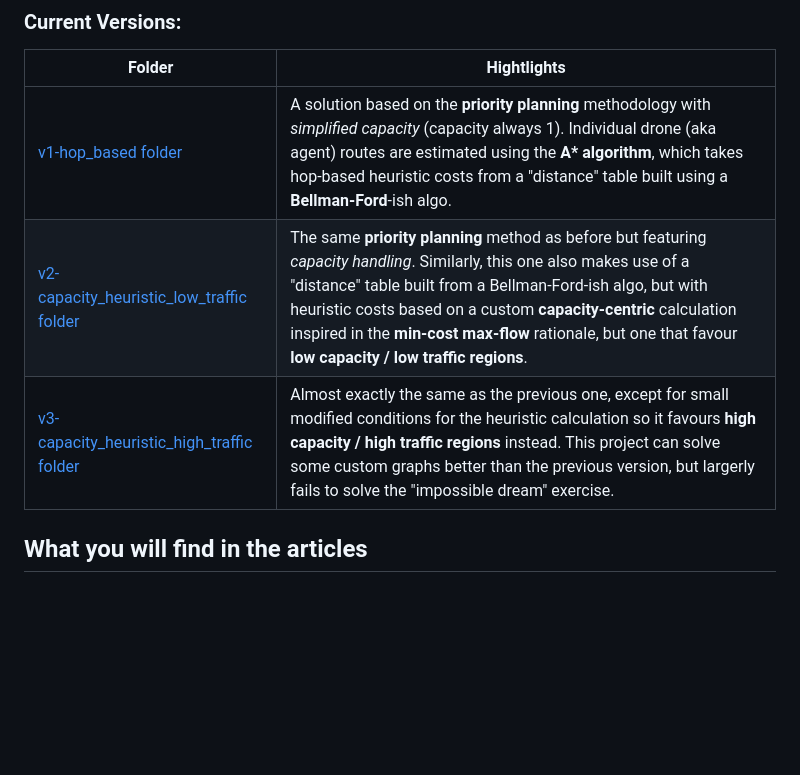
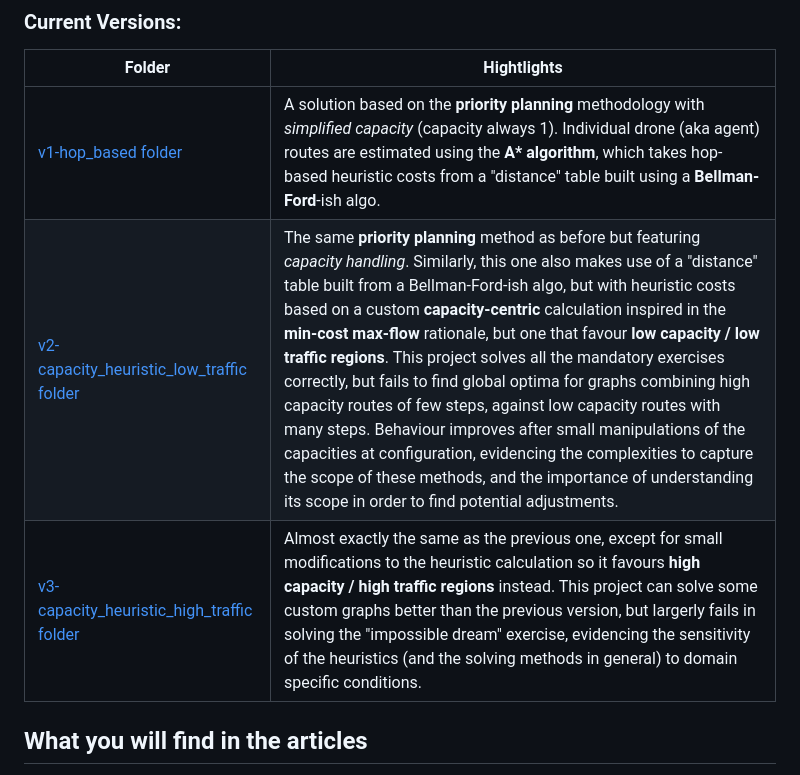
Before and after one commit to evaristoc/fly-in-school-42, a Markdown page: README.md, the part around the change. Rendered like a GitHub page; blank space fills up the shorter version.

Commit message:
v3-capacity_heuristic_high_traffic

```diff
--- a/README.md
+++ b/README.md
@@ -31,8 +31,8 @@ When not able to make my own version, I will rather discuss the project in a ded
 |Folder|Hightlights|
 |------|-----------|
 |[v1-hop_based folder](./v1-hop_based)|A solution based on the **priority planning** methodology with _simplified capacity_ (capacity always 1). Individual drone (aka agent) routes are estimated using the **A\* algorithm**, which takes hop-based heuristic costs from a "distance" table built using a **Bellman-Ford**-ish algo.|
-|[v2-capacity_heuristic_low_traffic folder](./v2-capacity_heuristic_low_traffic)|The same **priority planning** method as before but featuring _capacity handling_. Similarly, this one also makes use of a "distance" table built from a Bellman-Ford-ish algo, but with heuristic costs based on a custom **capacity-centric** calculation inspired in the **min-cost max-flow** rationale, but one that favour **low capacity / low traffic regions**.|
-|[v3-capacity_heuristic_high_traffic folder](./v3-capacity_heuristic_high_traffic)|Almost exactly the same as the previous one, except for small modified conditions for the heuristic calculation so it favours **high capacity / high traffic regions** instead. This project can solve some custom graphs better than the previous version, but largerly fails to solve the "impossible dream" exercise.|
+|[v2-capacity_heuristic_low_traffic folder](./v2-capacity_heuristic_low_traffic)|The same **priority planning** method as before but featuring _capacity handling_. Similarly, this one also makes use of a "distance" table built from a Bellman-Ford-ish algo, but with heuristic costs based on a custom **capacity-centric** calculation inspired in the **min-cost max-flow** rationale, but one that favour **low capacity / low traffic regions**. This project solves all the mandatory exercises correctly, but fails to find global optima for graphs combining high capacity routes of few steps, against low capacity routes with many steps. Behaviour improves after small manipulations of the capacities at configuration, evidencing the complexities to capture the scope of these methods, and the importance of understanding its scope in order to find potential adjustments.|
+|[v3-capacity_heuristic_high_traffic folder](./v3-capacity_heuristic_high_traffic)|Almost exactly the same as the previous one, except for small modifications to the heuristic calculation so it favours **high capacity / high traffic regions** instead. This project can solve some custom graphs better than the previous version, but largerly fails in solving the "impossible dream" exercise, evidencing the sensitivity of the heuristics (and the solving methods in general) to domain specific conditions.|
 
 
 ## What you will find in the articles
```
